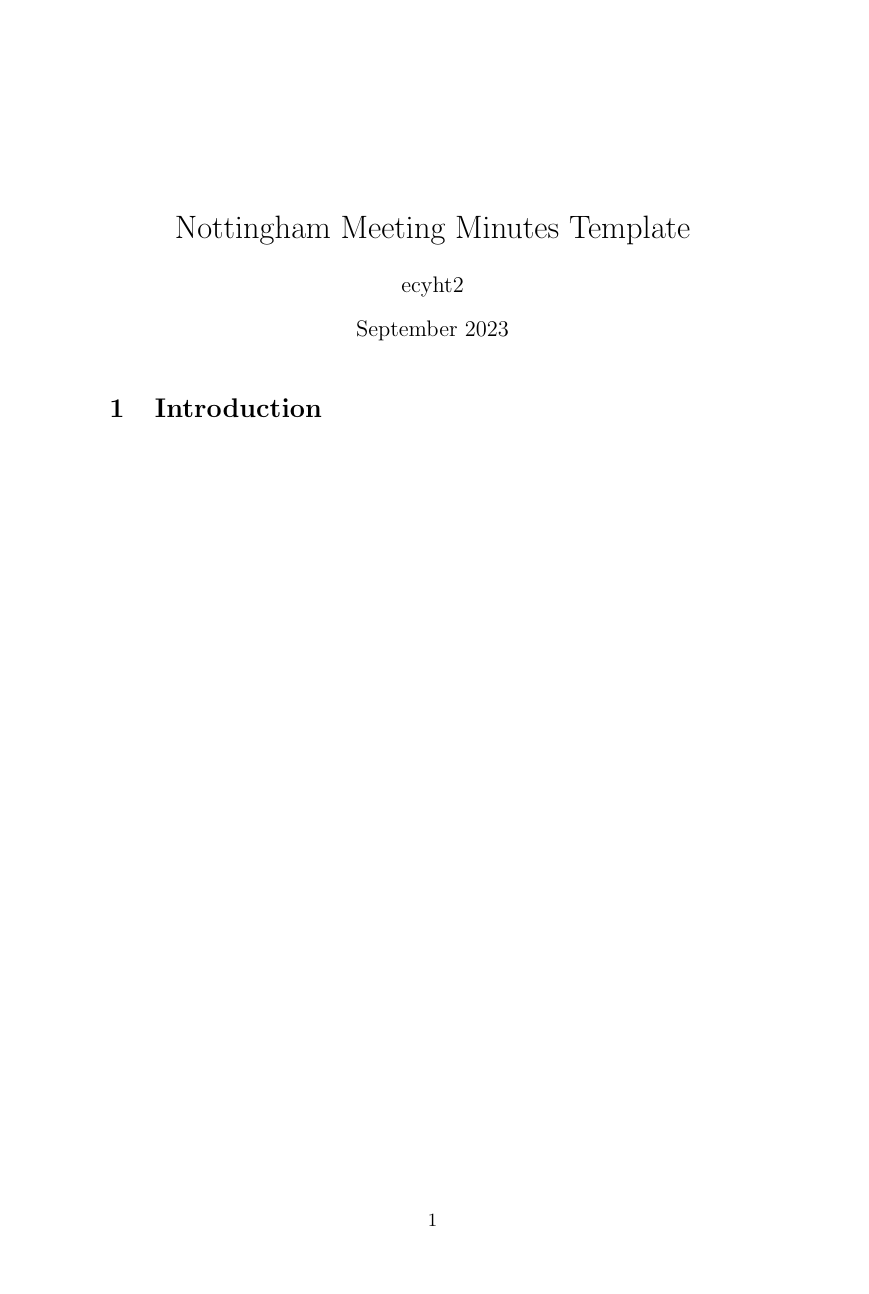
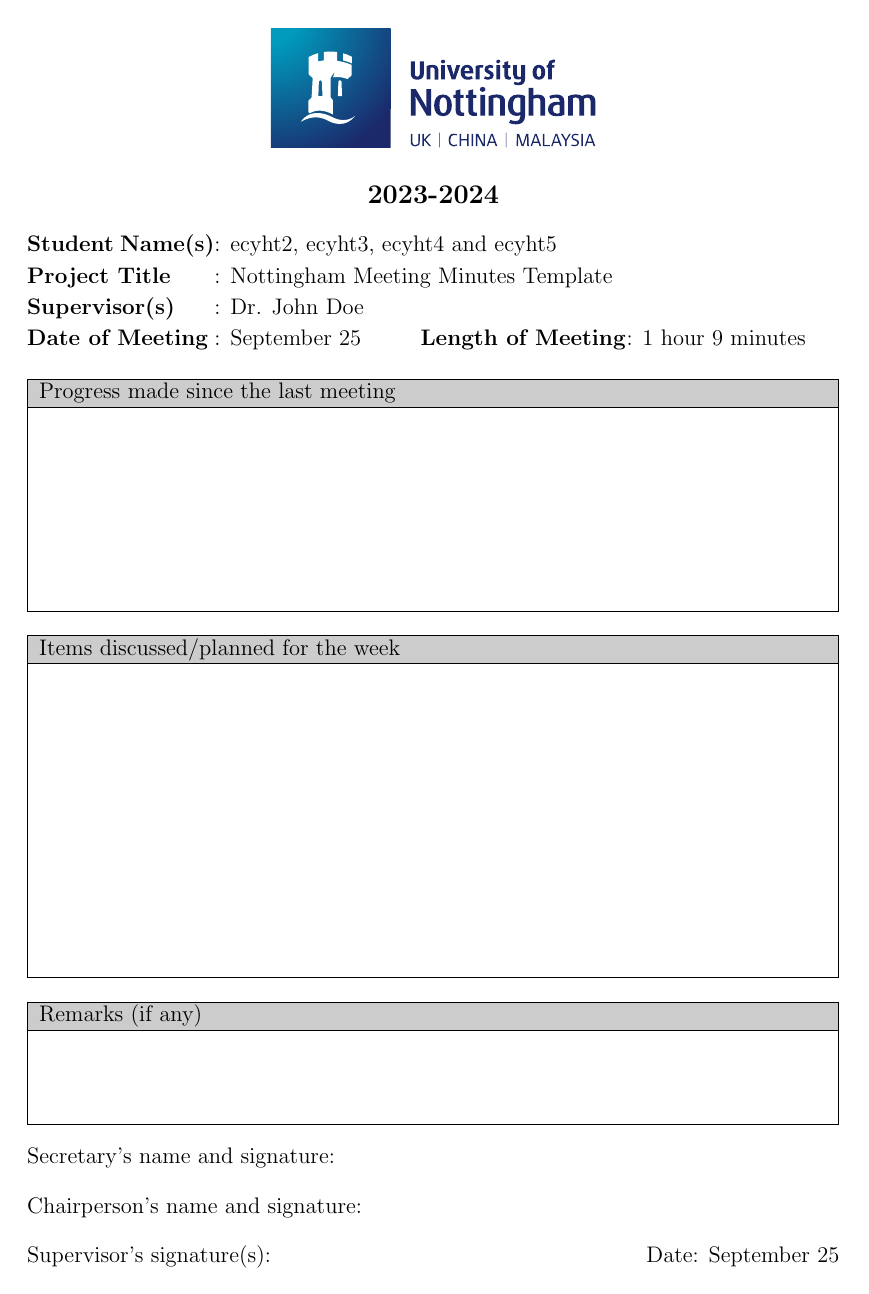
Before and after one commit to ecyht2/Nottingham-Group-Project-Meeting-Minutes-Template, a LaTeX document (main.tex, which reads nottingham-mm.sty): the whole page. Compiled offline with pdfLaTeX.

Commit message:
Added Contents

```diff
--- a/main.tex
+++ b/main.tex
@@ -1,15 +1,37 @@
-\documentclass{article}
+\documentclass[12pt]{article}
 \usepackage{nottingham-mm}
-\usepackage{graphicx} % Required for inserting images
+\usepackage[table]{xcolor}
 
+% Academic Year
+\academicyear{2023-2024}
+% Student Names
+\author{ecyht2, ecyht3, ecyht4 and ecyht5}
+% Project Title
 \title{Nottingham Meeting Minutes Template}
-\author{ecyht2}
-\date{September 2023}
+% Supervisor
+\supervisor{Dr. John Doe}
+% Date of Meeting
+\date{September 25}
+% Length of Meeting
+\length{1 hour 9 minutes}
 
 \begin{document}
+    \maketitle
 
-\maketitle
+    % Progress made since the last meeting
+    \begin{progress}
 
-\section{Introduction}
+    \end{progress}
 
+    % Items discussed/planned for the week
+    \begin{planned}
+
+    \end{planned}
+
+    % Remarks (if any)
+    \begin{remarks}
+
+    \end{remarks}
+
+    \printsignatures
 \end{document}
--- a/nottingham-mm.sty
+++ b/nottingham-mm.sty
@@ -1 +1,79 @@
 \ProvidesPackage{nottingham-mm}
+
+% Required Packages
+% Layout
+\RequirePackage[letterpaper, margin={1.25in,0.9in}]{geometry}
+\RequirePackage{setspace}
+% Title Page
+\RequirePackage{graphicx}
+\RequirePackage{array}
+\RequirePackage{multirow}
+% Content Tables
+\RequirePackage[table]{xcolor}
+
+% Indentation
+\setlength{\parindent}{0pt}
+
+% Title Page
+\newcommand{\academicyear}[1]{\renewcommand{\academicyear}{#1}}
+\newcommand{\supervisor}[1]{\renewcommand{\supervisor}{#1}}
+\newcommand{\length}[1]{\renewcommand{\length}{#1}}
+
+\renewcommand{\maketitle}{
+    \begin{titlepage}
+        \let\newpage\relax
+        \newcommand{\textmargin}[0]{1.15ex}
+        \begin{center}
+            \includegraphics[width=0.4\linewidth,page=1]{images/nottingham-logo.pdf}
+
+            \vspace{12pt}
+            \large{\textbf{\academicyear}}
+        \end{center}
+        \setlength{\tabcolsep}{0pt}
+        \renewcommand{\arraystretch}{1.15}
+        \begin{tabular}{ p{100pt} p{110pt} p{110pt} p{110pt}}
+            \textbf{Student Name(s)}  &\multicolumn{3}{p{330pt}}{: \@author}\\
+
+            \textbf{Project Title}    &\multicolumn{3}{p{330pt}}{: \@title}\\
+
+            \textbf{Supervisor(s)}    &\multicolumn{3}{p{330pt}}{: \supervisor}\\
+
+            \textbf{Date of Meeting}  &: \@date&
+
+            \textbf{Length of Meeting}&: \length
+        \end{tabular}
+    \end{titlepage}\par\vspace{1em}
+}
+
+% Content Tables
+\newlength{\tablelength}
+\setlength{\tablelength}{\textwidth}
+\addtolength{\tablelength}{-2\tabcolsep}
+\addtolength{\tablelength}{-1pt}
+
+\definecolor{tablegray}{HTML}{cccccc}
+
+\newenvironment{labeled}[2]
+    {\newcommand{\height}{#2}
+    \begin{tabular}{| p{\tablelength} |}
+        \hline
+        \rowcolor{tablegray}#1\\
+        \hline
+    }{\\[\height em]\hline
+      \end{tabular}\par\vspace{1em}
+    }
+
+\newenvironment{progress}[1][8]{\begin{labeled}{Progress made since the last meeting}{#1}}{\end{labeled}}
+\newenvironment{planned}[1][13]{\begin{labeled}{Items discussed\slash{}planned for the week}{#1}}{\end{labeled}}
+\newenvironment{remarks}[1][3]{\begin{labeled}{Remarks (if any)}{#1}}{\end{labeled}}
+
+% Signatures
+\newcommand{\printsignatures}{\par
+Secretary’s name and signature:
+
+\vspace{1em}
+Chairperson’s name and signature:
+
+\vspace{1em}
+Supervisor’s  signature(s):\hspace{\stretch{1}}Date: \@date
+\par}
```
Also changed, not shown: images/nottingham-logo.pdf (added), images/nottingham-logo.png (added), images/nottingham-logo.svg (added).
